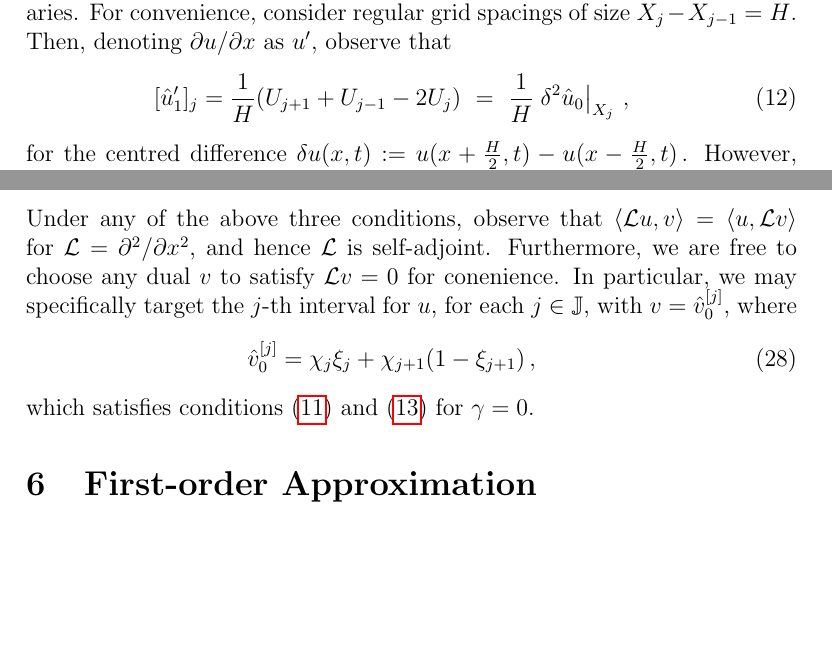
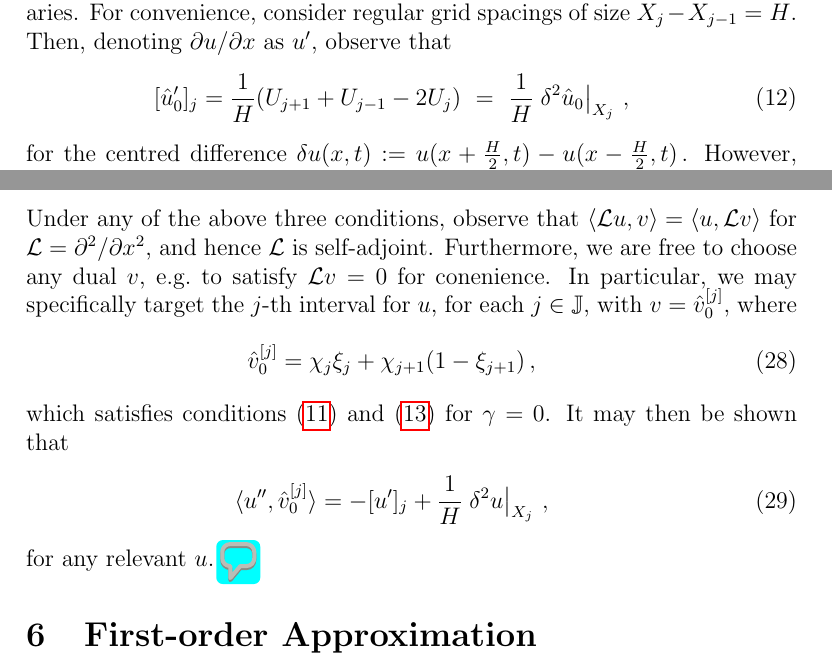
Before and after one commit to uoa1637653/ajrgaj, a LaTeX document (diffusion-notes/papers/diffusion-notes.tex): two parts of pages 4 and 7 of 8, joined at a grey line, cut so that both start at the same text, the shorter picture padded with empty space. Compiled offline with pdfLaTeX.

Commit message:
Minor note about linear dual sol.

```diff
--- a/diffusion-notes/papers/diffusion-notes.tex
+++ b/diffusion-notes/papers/diffusion-notes.tex
@@ -106,7 +106,7 @@ Unfortunately, this linear approximation is not smooth at the interval boundarie
 For convenience, consider regular grid spacings of size
 $X_j-X_{j-1}=H$. Then, denoting $\D xu$ as $u'$, observe that
 \begin{eqnarray}
-   [\hat{u}'_1]_j = \frac{1}{H}(U_{j+1}+U_{j-1}-2U_j)~=~\frac{1}{H}\left.\delta^{2}\hat{u}_0\right|_{X_j}\,,
+   [\hat{u}'_0]_j = \frac{1}{H}(U_{j+1}+U_{j-1}-2U_j)~=~\frac{1}{H}\left.\delta^{2}\hat{u}_0\right|_{X_j}\,,
 \end{eqnarray}
 for the centred difference $\delta u(x,t):= u(x+\frac{H}{2},t)-u(x-\frac{H}{2},t)$\,.
 However, this non-smoothness may be corrected at higher order by imposing a further internal boundary condition, namely
@@ -274,13 +274,18 @@ giving $R=0$ if correspondingly \(v'=0\) on the boundaries.
 \end{description}
 Under any of the above three conditions, observe that $\langle{\cal L}u,v\rangle =\langle u,{\cal L}v\rangle$
 for ${\cal L}=\DD {x}{}$, and hence ${\cal L}$ is self-adjoint.
-Furthermore, we are free to choose any dual $v$ to satisfy ${\cal L}v=0$ for conenience.
+Furthermore, we are free to choose any dual $v$, e.g.\ to satisfy ${\cal L}v=0$ for conenience.
 In particular, we may specifically target the $j$-th interval for $u$, for each $j\in\JJ$,  with $v=\hat{v}_0^{[j]}$, where
 \begin{eqnarray}
 \hat{v}_0^{[j]} = \chi_j\xi_j + \chi_{j+1}(1-\xi_{j+1})\,,
 \end{eqnarray}
 which satisfies conditions~\eqref{eq:cont-cond} and~\eqref{eq:smooth-cond} for $\gamma=0$.
-
+It may then be shown that
+\begin{eqnarray}
+\langle u'', \hat{v}_0^{[j]}\rangle = -[u']_j+\frac{1}{H}\left.\delta^2 u\right|_{X_j}\,,
+\end{eqnarray}
+for any relevant $u$.
+\gaj{This means, from condition~\eqref{eq:smooth-cond}, that ${\cal L}$ is not self-adjoint for $\gamma>0$!?}
 
 \section{First-order Approximation}
 Substituting the leading approximation~(\ref{eq:uhat0}) into the
```
Also changed, not shown: diffusion-notes/papers/diffusion-notes.pdf, 1 other file.
